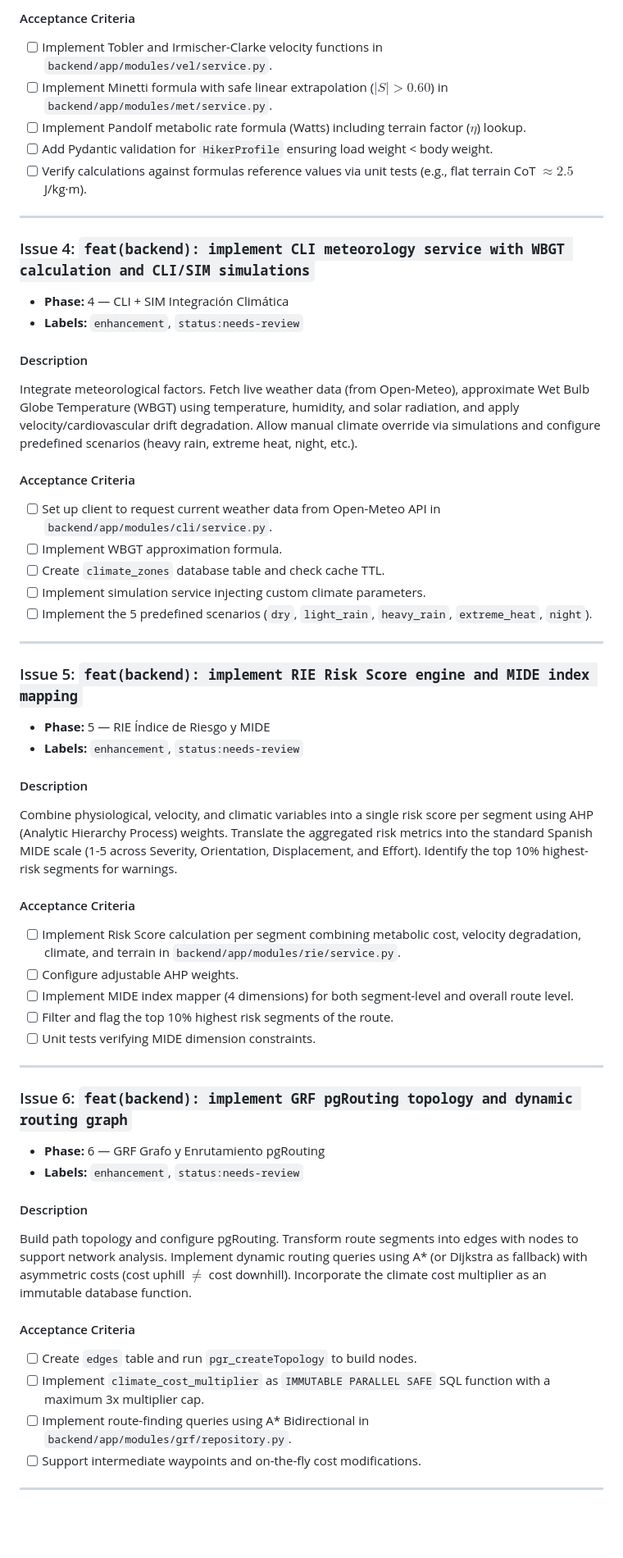
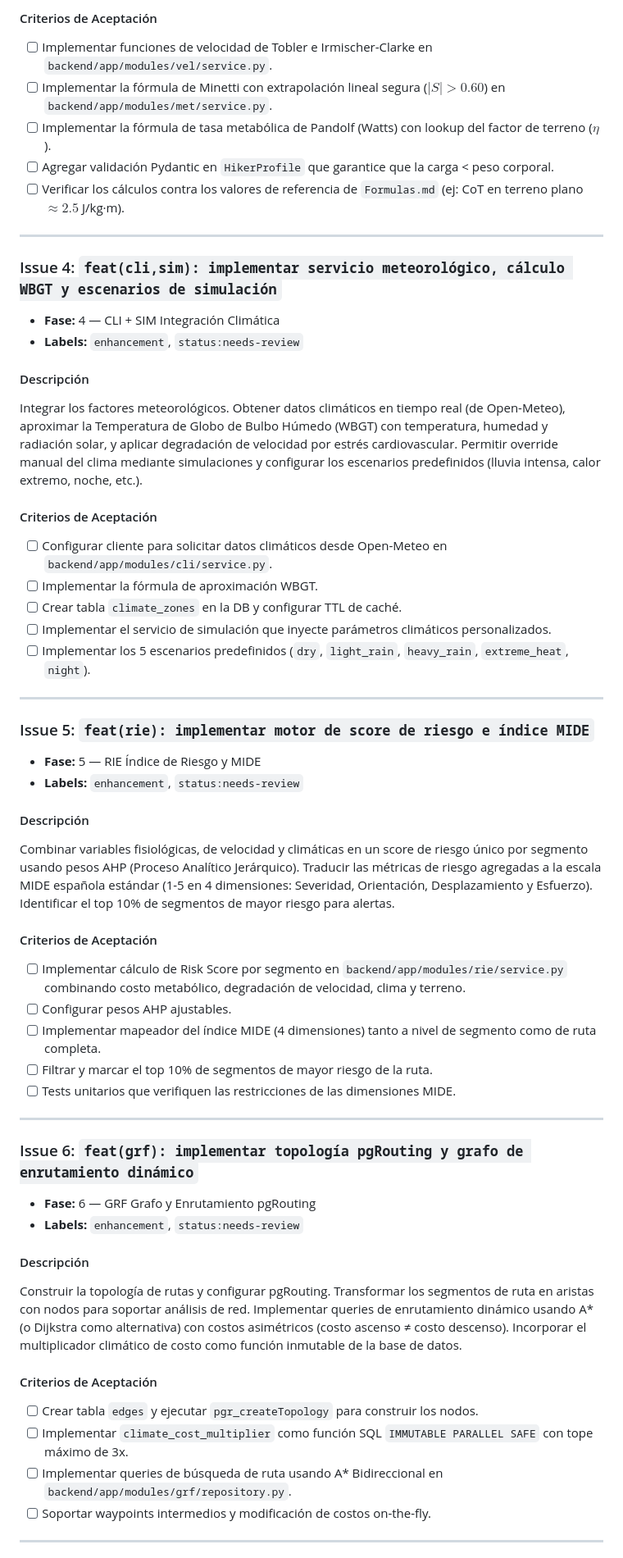
Before and after one commit to IrvinngB/JIC-Geo, a Markdown page: docs/issues.md, the part around one of its changes. Shown at 82% size. Rendered like a GitHub page; blank space fills up the shorter version.

```diff
--- a/docs/issues.md
+++ b/docs/issues.md
@@ -57,57 +60,57 @@ Implement core human movement and energy expenditure calculations. This includes
 
-#### Acceptance Criteria
-- [ ] Implement Tobler and Irmischer-Clarke velocity functions in `backend/app/modules/vel/service.py`.
-- [ ] Implement Minetti formula with safe linear extrapolation ($|S| > 0.60$) in `backend/app/modules/met/service.py`.
-- [ ] Implement Pandolf metabolic rate formula (Watts) including terrain factor ($\eta$) lookup.
-- [ ] Add Pydantic validation for `HikerProfile` ensuring load weight < body weight.
-- [ ] Verify calculations against formulas reference values via unit tests (e.g., flat terrain CoT $\approx 2.5$ J/kg·m).
+#### Criterios de Aceptación
+- [ ] Implementar funciones de velocidad de Tobler e Irmischer-Clarke en `backend/app/modules/vel/service.py`.
+- [ ] Implementar la fórmula de Minetti con extrapolación lineal segura ($|S| > 0.60$) en `backend/app/modules/met/service.py`.
+- [ ] Implementar la fórmula de tasa metabólica de Pandolf (Watts) con lookup del factor de terreno ($\eta$).
+- [ ] Agregar validación Pydantic en `HikerProfile` que garantice que la carga < peso corporal.
+- [ ] Verificar los cálculos contra los valores de referencia de `Formulas.md` (ej: CoT en terreno plano $\approx 2.5$ J/kg·m).
 
 ---
 
-### Issue 4: `feat(backend): implement CLI meteorology service with WBGT calculation and CLI/SIM simulations`
-* **Phase:** 4 — CLI + SIM Integración Climática
+### Issue 4: `feat(cli,sim): implementar servicio meteorológico, cálculo WBGT y escenarios de simulación`
+* **Fase:** 4 — CLI + SIM Integración Climática
 * **Labels:** `enhancement`, `status:needs-review`
 
-#### Description
-Integrate meteorological factors. Fetch live weather data (from Open-Meteo), approximate Wet Bulb Globe Temperature (WBGT) using temperature, humidity, and solar radiation, and apply velocity/cardiovascular drift degradation. Allow manual climate override via simulations and configure predefined scenarios (heavy rain, extreme heat, night, etc.).
+#### Descripción
+Integrar los factores meteorológicos. Obtener datos climáticos en tiempo real (de Open-Meteo), aproximar la Temperatura de Globo de Bulbo Húmedo (WBGT) con temperatura, humedad y radiación solar, y aplicar degradación de velocidad por estrés cardiovascular. Permitir override manual del clima mediante simulaciones y configurar los escenarios predefinidos (lluvia intensa, calor extremo, noche, etc.).
 
-#### Acceptance Criteria
-- [ ] Set up client to request current weather data from Open-Meteo API in `backend/app/modules/cli/service.py`.
-- [ ] Implement WBGT approximation formula.
-- [ ] Create `climate_zones` database table and check cache TTL.
-- [ ] Implement simulation service injecting custom climate parameters.
-- [ ] Implement the 5 predefined scenarios (`dry`, `light_rain`, `heavy_rain`, `extreme_heat`, `night`).
+#### Criterios de Aceptación
+- [ ] Configurar cliente para solicitar datos climáticos desde Open-Meteo en `backend/app/modules/cli/service.py`.
+- [ ] Implementar la fórmula de aproximación WBGT.
+- [ ] Crear tabla `climate_zones` en la DB y configurar TTL de caché.
+- [ ] Implementar el servicio de simulación que inyecte parámetros climáticos personalizados.
+- [ ] Implementar los 5 escenarios predefinidos (`dry`, `light_rain`, `heavy_rain`, `extreme_heat`, `night`).
 
 ---
 
-### Issue 5: `feat(backend): implement RIE Risk Score engine and MIDE index mapping`
-* **Phase:** 5 — RIE Índice de Riesgo y MIDE
+### Issue 5: `feat(rie): implementar motor de score de riesgo e índice MIDE`
+* **Fase:** 5 — RIE Índice de Riesgo y MIDE
 * **Labels:** `enhancement`, `status:needs-review`
 
-#### Description
-Combine physiological, velocity, and climatic variables into a single risk score per segment using AHP (Analytic Hierarchy Process) weights. Translate the aggregated risk metrics into the standard Spanish MIDE scale (1-5 across Severity, Orientation, Displacement, and Effort). Identify the top 10% highest-risk segments for warnings.
+#### Descripción
+Combinar variables fisiológicas, de velocidad y climáticas en un score de riesgo único por segmento usando pesos AHP (Proceso Analítico Jerárquico). Traducir las métricas de riesgo agregadas a la escala MIDE española estándar (1-5 en 4 dimensiones: Severidad, Orientación, Desplazamiento y Esfuerzo). Identificar el top 10% de segmentos de mayor riesgo para alertas.
 
-#### Acceptance Criteria
-- [ ] Implement Risk Score calculation per segment combining metabolic cost, velocity degradation, climate, and terrain in `backend/app/modules/rie/service.py`.
-- [ ] Configure adjustable AHP weights.
-- [ ] Implement MIDE index mapper (4 dimensions) for both segment-level and overall route level.
-- [ ] Filter and flag the top 10% highest risk segments of the route.
-- [ ] Unit tests verifying MIDE dimension constraints.
+#### Criterios de Aceptación
+- [ ] Implementar cálculo de Risk Score por segmento en `backend/app/modules/rie/service.py` combinando costo metabólico, degradación de velocidad, clima y terreno.
+- [ ] Configurar pesos AHP ajustables.
+- [ ] Implementar mapeador del índice MIDE (4 dimensiones) tanto a nivel de segmento como de ruta completa.
+- [ ] Filtrar y marcar el top 10% de segmentos de mayor riesgo de la ruta.
+- [ ] Tests unitarios que verifiquen las restricciones de las dimensiones MIDE.
 
 ---
 
-### Issue 6: `feat(backend): implement GRF pgRouting topology and dynamic routing graph`
-* **Phase:** 6 — GRF Grafo y Enrutamiento pgRouting
+### Issue 6: `feat(grf): implementar topología pgRouting y grafo de enrutamiento dinámico`
+* **Fase:** 6 — GRF Grafo y Enrutamiento pgRouting
 * **Labels:** `enhancement`, `status:needs-review`
 
-#### Description
-Build path topology and configure pgRouting. Transform route segments into edges with nodes to support network analysis. Implement dynamic routing queries using A* (or Dijkstra as fallback) with asymmetric costs (cost uphill $\neq$ cost downhill). Incorporate the climate cost multiplier as an immutable database function.
+#### Descripción
+Construir la topología de rutas y configurar pgRouting. Transformar los segmentos de ruta en aristas con nodos para soportar análisis de red. Implementar queries de enrutamiento dinámico usando A* (o Dijkstra como alternativa) con costos asimétricos (costo ascenso ≠ costo descenso). Incorporar el multiplicador climático de costo como función inmutable de la base de datos.
 
-#### Acceptance Criteria
-- [ ] Create `edges` table and run `pgr_createTopology` to build nodes.
-- [ ] Implement `climate_cost_multiplier` as `IMMUTABLE PARALLEL SAFE` SQL function with a maximum 3x multiplier cap.
-- [ ] Implement route-finding queries using A* Bidirectional in `backend/app/modules/grf/repository.py`.
-- [ ] Support intermediate waypoints and on-the-fly cost modifications.
+#### Criterios de Aceptación
+- [ ] Crear tabla `edges` y ejecutar `pgr_createTopology` para construir los nodos.
+- [ ] Implementar `climate_cost_multiplier` como función SQL `IMMUTABLE PARALLEL SAFE` con tope máximo de 3x.
+- [ ] Implementar queries de búsqueda de ruta usando A* Bidireccional en `backend/app/modules/grf/repository.py`.
+- [ ] Soportar waypoints intermedios y modificación de costos on-the-fly.
 
 ---
 
```
Also changed, not shown: other parts of docs/issues.md (+53 -50 lines), README.md (+63 -62 lines).
